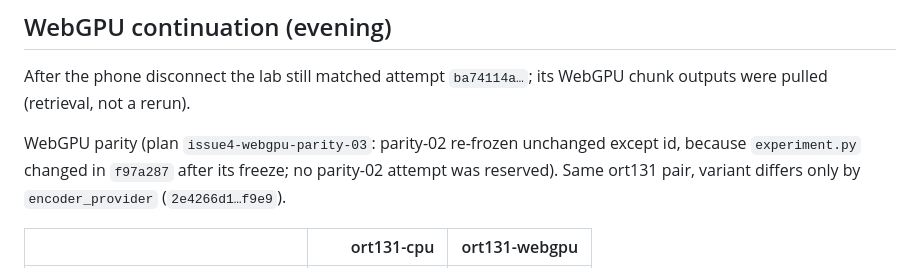
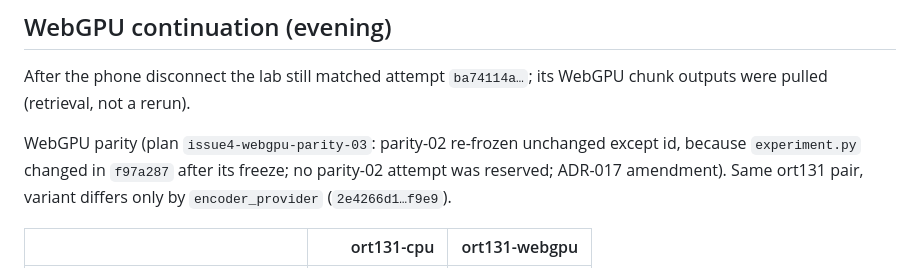
Before and after one commit to dothackerman/pixel-local-dictation, a Markdown page: adrs/025-issue4-one-case-finding.md, the part around the change. Rendered like a GitHub page.

```diff
--- a/adrs/025-issue4-one-case-finding.md
+++ b/adrs/025-issue4-one-case-finding.md
@@ -61,7 +61,7 @@ After the phone disconnect the lab still matched attempt `ba74114a…`; its WebG
 pulled (retrieval, not a rerun).
 
 WebGPU parity (plan `issue4-webgpu-parity-03`: parity-02 re-frozen unchanged except id, because
-`experiment.py` changed in `f97a287` after its freeze; no parity-02 attempt was reserved).
+`experiment.py` changed in `f97a287` after its freeze; no parity-02 attempt was reserved; ADR-017 amendment).
 Same ort131 pair, variant differs only by `encoder_provider` (`2e4266d1…f9e9`).
 
 | | ort131-cpu | ort131-webgpu |
```
Also changed, not shown: adrs/017-shared-take-experiments.md (+8 -0 lines).
